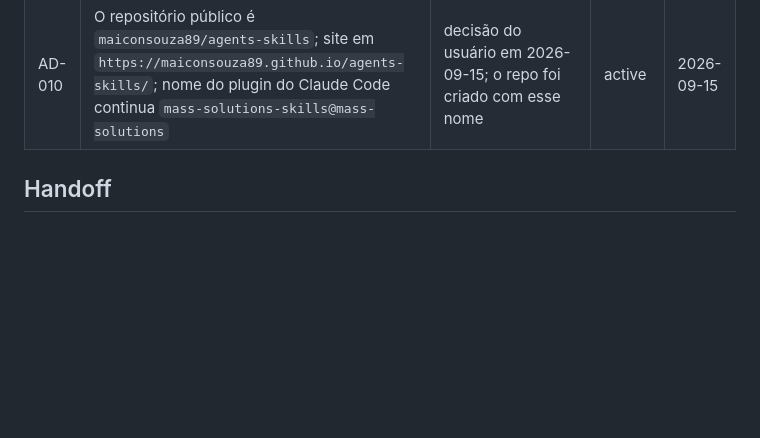
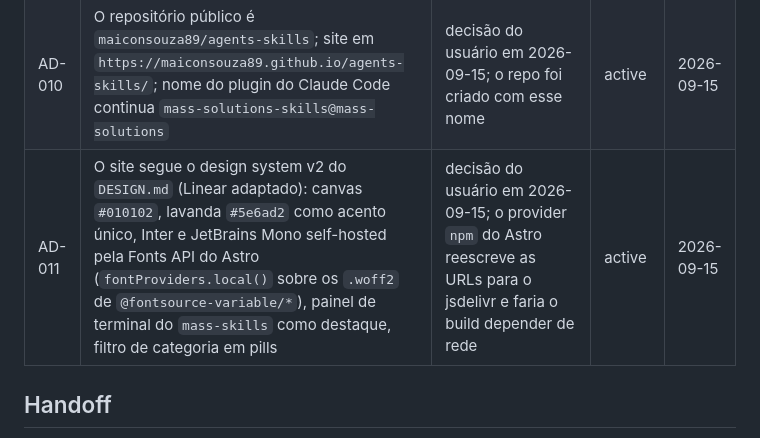
Before and after one commit to maiconsouza89/agents-skills, a Markdown page: .specs/STATE.md, the part around the change. GitHub-like rendering; blank space fills up the shorter version.

Commit message:
docs(specs): record AD-011 and font dependencies
Co-Authored-By: Claude Opus 5 (1M context) <noreply@anthropic.com>
Claude-Session: https://claude.ai/code/session_011HDpdE6WoGpRpEH5N8wFho

```diff
--- a/.specs/STATE.md
+++ b/.specs/STATE.md
@@ -14,6 +14,7 @@
 | AD-008 | Contribuição externa é issue-first; PR sem issue vinculada é fechado com redirecionamento | lição documentada do tech-leads-club/agent-skills | active | 2026-09-14 |
 | AD-009 | Skills de tooling do próprio repo (`.claude/skills/`, `skills-lock.json`) não são versionadas | `npx skills add <repo> --list` varre `.claude/skills/` e listaria tooling junto com o catálogo | active | 2026-09-14 |
 | AD-010 | O repositório público é `maiconsouza89/agents-skills`; site em `https://maiconsouza89.github.io/agents-skills/`; nome do plugin do Claude Code continua `mass-solutions-skills@mass-solutions` | decisão do usuário em 2026-09-15; o repo foi criado com esse nome | active | 2026-09-15 |
+| AD-011 | O site segue o design system v2 do `DESIGN.md` (Linear adaptado): canvas `#010102`, lavanda `#5e6ad2` como acento único, Inter e JetBrains Mono self-hosted pela Fonts API do Astro (`fontProviders.local()` sobre os `.woff2` de `@fontsource-variable/*`), painel de terminal do `mass-skills` como destaque, filtro de categoria em pills | decisão do usuário em 2026-09-15; o provider `npm` do Astro reescreve as URLs para o jsdelivr e faria o build depender de rede | active | 2026-09-15 |
 
 ## Handoff
 
```
Also changed, not shown: AGENTS.md (+2 -0 lines).
